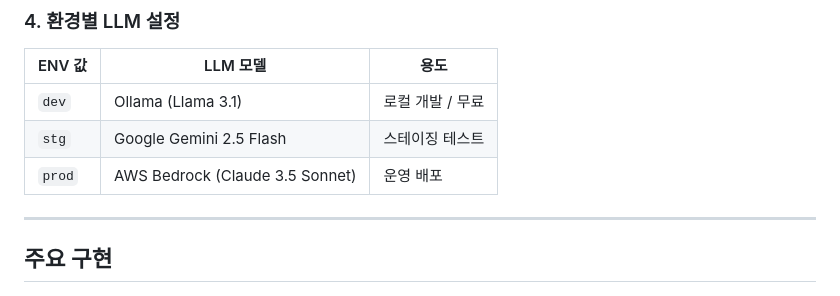
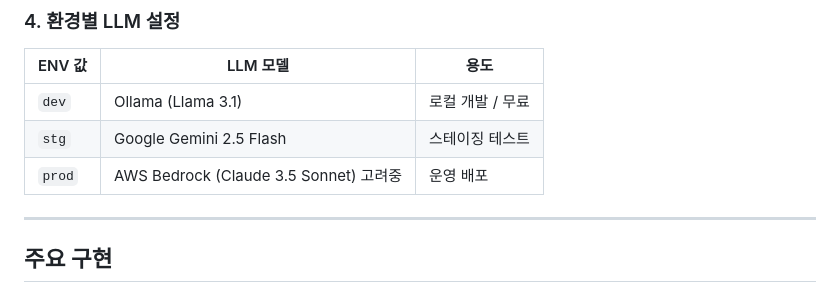
Before and after one commit to homegrowns/shopping_AI, a Markdown page: README.md, the part around the change. Rendered like a GitHub page.

Commit message:
fix: fix README

```diff
--- a/README.md
+++ b/README.md
@@ -169,7 +169,7 @@ docker run -d -p 8000:8000 --env-file .env shopping-assistant
 |--------|----------|------|
 | `dev` | Ollama (Llama 3.1) | 로컬 개발 / 무료 |
 | `stg` | Google Gemini 2.5 Flash | 스테이징 테스트 |
-| `prod` | AWS Bedrock (Claude 3.5 Sonnet) | 운영 배포 |
+| `prod` | AWS Bedrock (Claude 3.5 Sonnet) 고려중 | 운영 배포 |
 
 ---
 
```
